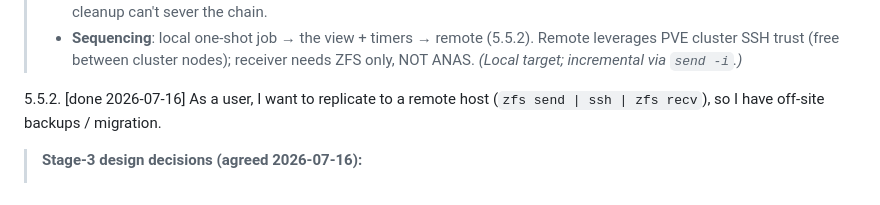
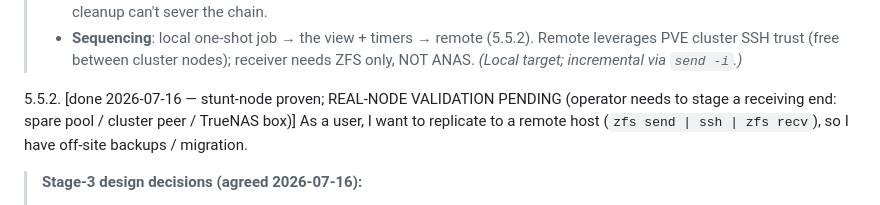
Before and after one commit to ccebelenski/anas, a Markdown page: docs/EPICS.md, the part around the change. GitHub-like rendering.

Commit message:
docs: note real-node validation pending on 5.5.2 (receiving end needs staging)
Co-Authored-By: Claude Opus 4.8 <noreply@anthropic.com>

```diff
--- a/docs/EPICS.md
+++ b/docs/EPICS.md
@@ -257,7 +257,7 @@ Story numbering is for identification only, not implementation order. Within eac
 > - **Safety**: destination `readonly=on` by default; `recv -F` (divergence rollback) behind the 409-confirm gate; UI must announce a FULL send (with size) whenever the incremental chain is broken; `zfs hold` on the incremental base so cleanup can't sever the chain.
 > - **Sequencing**: local one-shot job → the view + timers → remote (5.5.2). Remote leverages PVE cluster SSH trust (free between cluster nodes); receiver needs ZFS only, NOT ANAS. *(Local target; incremental via `send -i`.)*
 
-5.5.2. [done 2026-07-16] As a user, I want to replicate to a remote host (`zfs send | ssh | zfs recv`), so I have off-site backups / migration.
+5.5.2. [done 2026-07-16 — stunt-node proven; REAL-NODE VALIDATION PENDING (operator needs to stage a receiving end: spare pool / cluster peer / TrueNAS box)] As a user, I want to replicate to a remote host (`zfs send | ssh | zfs recv`), so I have off-site backups / migration.
 
 > **Stage-3 design decisions (agreed 2026-07-16):**
 > - **Remote needs sshd + ZFS only — no software installed there, ever.** All remote ops are `ssh <remote> zfs …` (list for base-discovery/lag, recv, hold). Push-only; progress comes from the local send side. TrueNAS works as a target out of the box.
```
